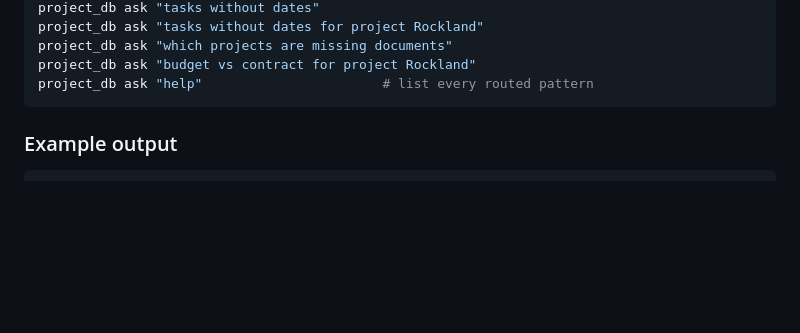
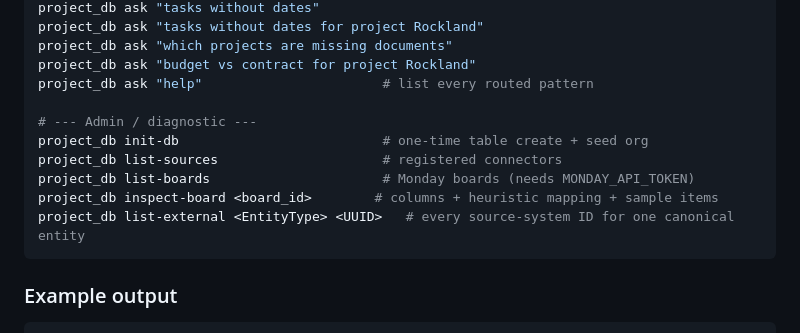
Before and after one commit to Spathi24/ALTAtestNoti1, a Markdown page: project-db/README.md, the part around the change. Drawn GitHub-style; blank space fills up the shorter version.

Commit message:
docs(readme): add list-sources + list-external to admin commands
Caught by audit -- two CLI commands existed but weren't in the
daily-use list. Surgical addition under a new Admin/diagnostic
sub-block.

Co-Authored-By: Claude Sonnet 4.6 <noreply@anthropic.com>

````diff
--- a/project-db/README.md
+++ b/project-db/README.md
@@ -180,6 +180,13 @@ project_db ask "tasks without dates for project Rockland"
 project_db ask "which projects are missing documents"
 project_db ask "budget vs contract for project Rockland"
 project_db ask "help"                       # list every routed pattern
+
+# --- Admin / diagnostic ---
+project_db init-db                          # one-time table create + seed org
+project_db list-sources                     # registered connectors
+project_db list-boards                      # Monday boards (needs MONDAY_API_TOKEN)
+project_db inspect-board <board_id>        # columns + heuristic mapping + sample items
+project_db list-external <EntityType> <UUID>   # every source-system ID for one canonical entity
 ```
 
 ### Example output
````
